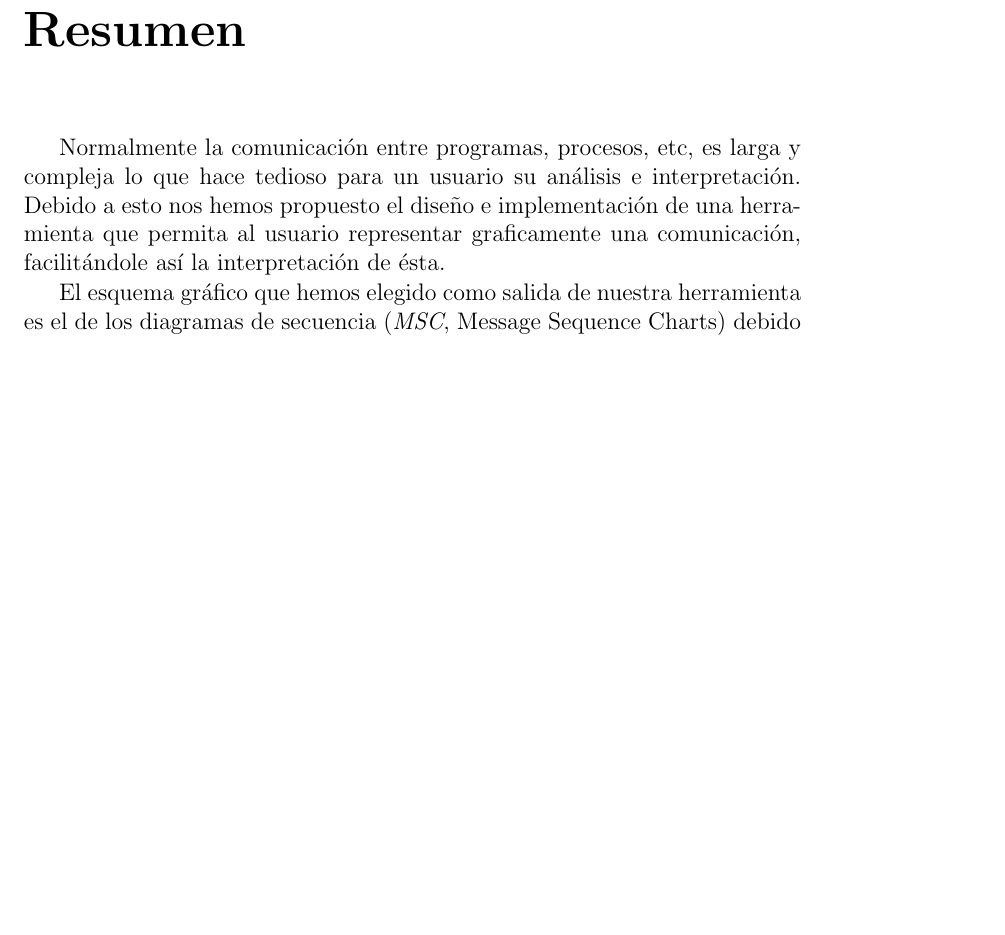
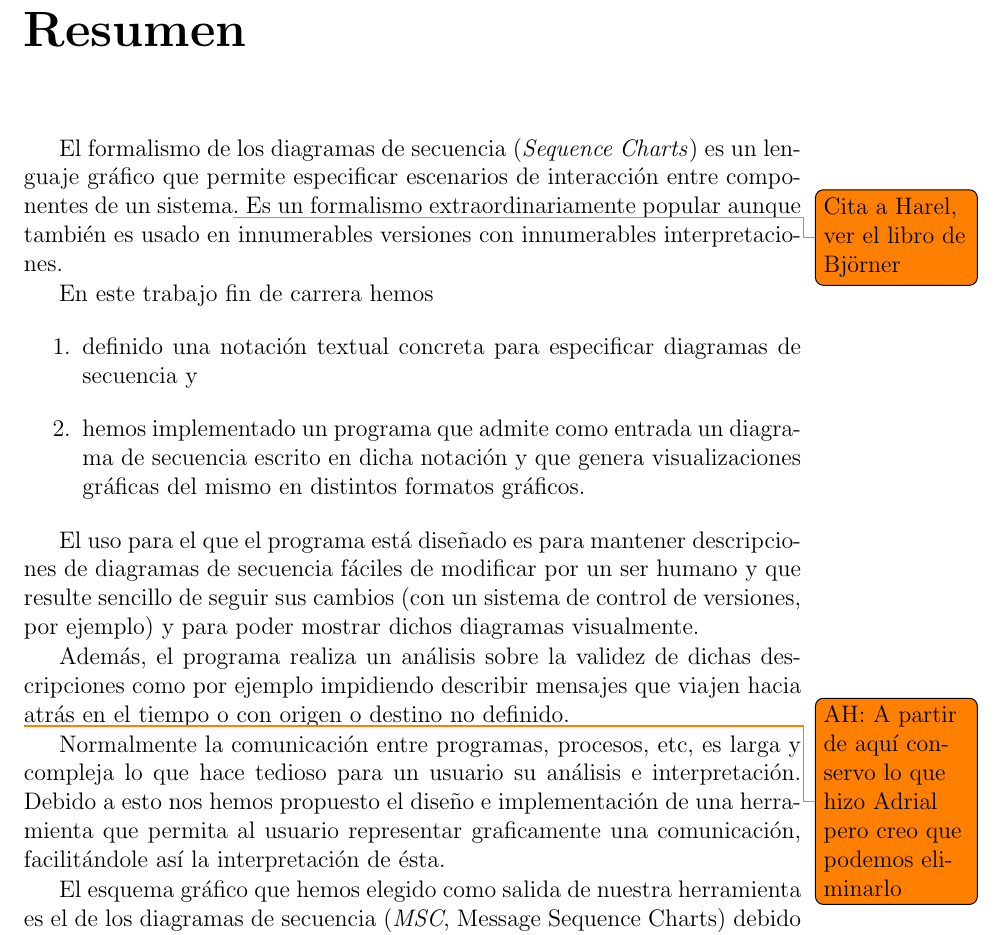
Before and after one commit to adri24an/ProgTalk, a LaTeX book (doc/progtalk.tex, which reads doc/resumen.tex): part of page 5 of 35, cut so that both start at the same text, the shorter picture padded with empty space. Compiled offline with pdfLaTeX.

Commit message:
Resumen cortito.  He dejado lo que había por si lo reutilizamos pero en principio creo que hay que borrarlo.

```diff
--- a/doc/resumen.tex
+++ b/doc/resumen.tex
@@ -1,5 +1,33 @@
 \chapter*{Resumen}
 \addcontentsline{toc}{chapter}{Resumen}
+
+El formalismo de los diagramas de secuencia (\emph{Sequence Charts})
+es un lenguaje gráfico que permite especificar escenarios de
+interacción entre componentes de un sistema\todo{Cita a Harel, ver el
+  libro de Björner}. Es un formalismo extraordinariamente popular
+aunque también es usado en innumerables versiones con innumerables
+interpretaciones.
+
+En este trabajo fin de carrera hemos
+\begin{enumerate}
+\item definido una notación textual concreta para especificar diagramas de
+  secuencia y
+\item hemos implementado un programa que admite como entrada un
+  diagrama de secuencia escrito en dicha notación y que genera
+  visualizaciones gráficas del mismo en distintos formatos gráficos.
+\end{enumerate}
+
+El uso para el que el programa está diseñado es para mantener
+descripciones de diagramas de secuencia fáciles de modificar por un
+ser humano y que resulte sencillo de seguir sus cambios (con un
+sistema de control de versiones, por ejemplo) y para poder mostrar
+dichos diagramas visualmente.
+
+Además, el programa realiza un análisis sobre la validez de dichas
+descripciones como por ejemplo impidiendo describir mensajes que
+viajen hacia atrás en el tiempo o con origen o destino no definido.
+
+\todo{AH: A partir de aquí conservo lo que hizo Adrial pero creo que podemos eliminarlo}
 
 Normalmente la comunicación entre programas, procesos, etc, es larga y
 compleja lo que hace tedioso para un usuario su análisis e
```
